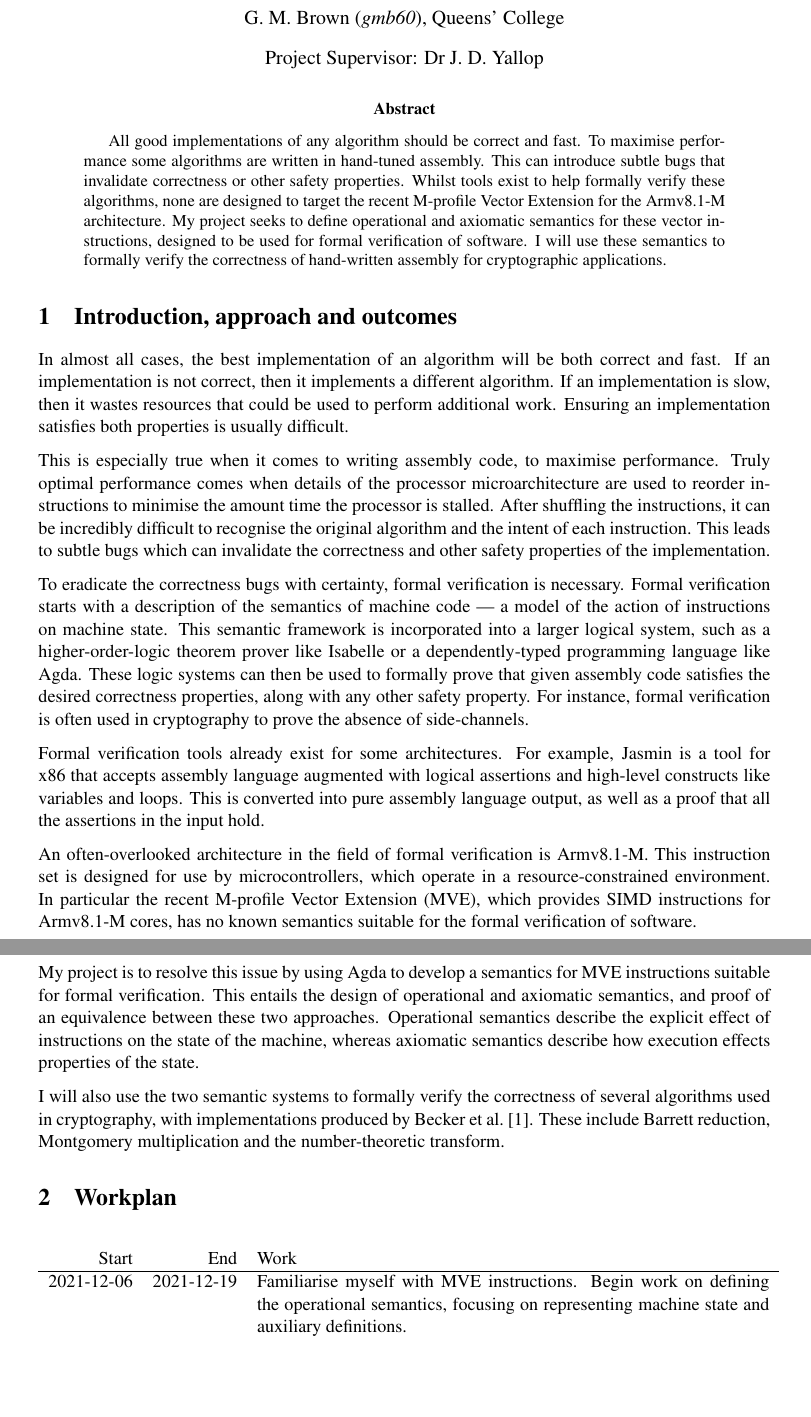
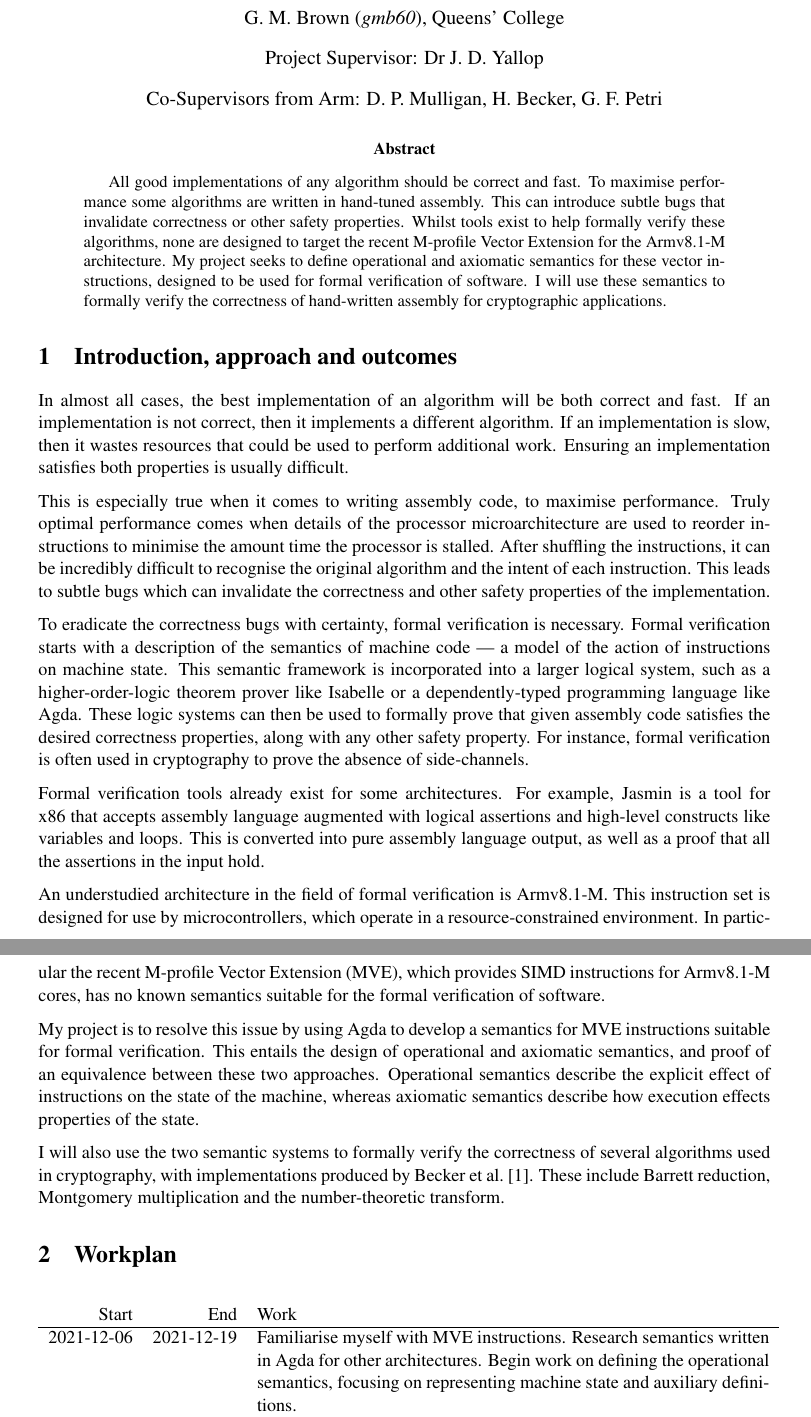
Before and after one commit to yellowsquid/masters-proposal, a LaTeX paper (proposal.tex): two parts of pages 1 and 2 of 3, joined at a grey line, cut so that both start at the same text, the shorter picture padded with empty space. Compiled offline with pdfLaTeX.

Commit message:
Final changes

```diff
--- a/proposal.tex
+++ b/proposal.tex
@@ -38,6 +38,8 @@
 \vspace{1em}
 \centerline{\large Project Supervisor: Dr J. D. Yallop}
 \vspace{1em}
+\centerline{\large Co-Supervisors from Arm: D. P. Mulligan, H. Becker, G. F. Petri}
+\vspace{1em}
 
 \begin{abstract}
 All good implementations of any algorithm should be correct and fast. To
@@ -52,7 +54,7 @@ hand-written assembly for cryptographic applications.
 \end{abstract}
 
 \section{Introduction, approach and outcomes}
-\label{sec:orgdeb07e2}
+\label{sec:org9ba3296}
 
 In almost all cases, the best implementation of an algorithm will be both
 correct and fast. If an implementation is not correct, then it implements a
@@ -85,12 +87,11 @@ assertions and high-level constructs like variables and loops. This is
 converted into pure assembly language output, as well as a proof that all the
 assertions in the input hold.
 
-An often-overlooked architecture in the field of formal verification is
-Armv8.1-M. This instruction set is designed for use by microcontrollers, which
-operate in a resource-constrained environment. In particular the recent
-M-profile Vector Extension (MVE), which provides SIMD instructions for
-Armv8.1-M cores, has no known semantics suitable for the formal verification
-of software.
+An understudied architecture in the field of formal verification is Armv8.1-M.
+This instruction set is designed for use by microcontrollers, which operate in
+a resource-constrained environment. In particular the recent M-profile Vector
+Extension (MVE), which provides SIMD instructions for Armv8.1-M cores, has no
+known semantics suitable for the formal verification of software.
 
 My project is to resolve this issue by using Agda to develop a semantics for
 MVE instructions suitable for formal verification. This entails the design of
@@ -105,13 +106,13 @@ Becker et al.\ \cite{cryptoeprint_2021_998}. These include Barrett reduction,
 Montgomery multiplication and the number-theoretic transform.
 
 \section{Workplan}
-\label{sec:org4e6f10a}
+\label{sec:org482bea3}
 
 \begin{center}
 \begin{tabular}{rrp{0.7\linewidth}}
 Start & End & Work\\
 \hline
-2021-12-06 & 2021-12-19 & Familiarise myself with MVE instructions. Begin work on defining the operational semantics, focusing on representing machine state and auxiliary definitions.\\
+2021-12-06 & 2021-12-19 & Familiarise myself with MVE instructions. Research semantics written in Agda for other architectures. Begin work on defining the operational semantics, focusing on representing machine state and auxiliary definitions.\\
 2021-12-20 & 2022-01-02 & Break for Christmas and New Year's.\\
 2022-01-03 & 2022-01-16 & Finish the definition of the operational semantics. Prove some useful lemmas regarding manipulating the structure of blocks of assembly.\\
 2022-01-17 & 2022-01-30 & Define the axiomatic semantics in the form of Hoare triples.\\
```
Also changed, not shown: proposal.pdf, proposal.tex (2 more changed lines), 1 other file.
